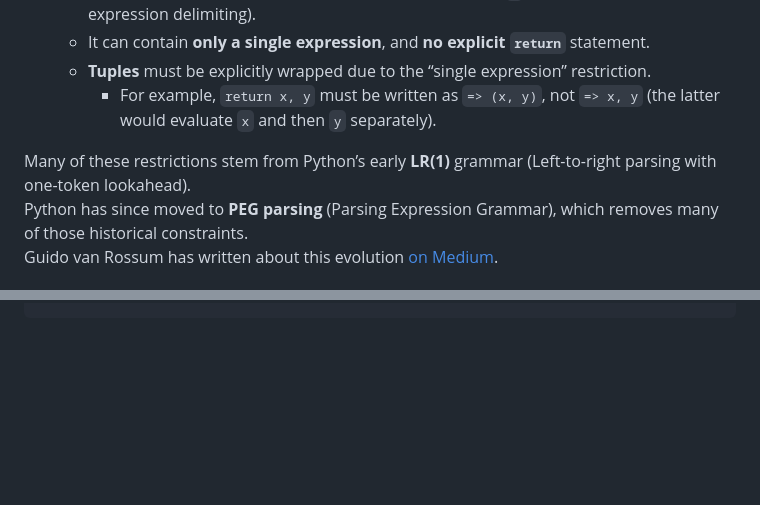
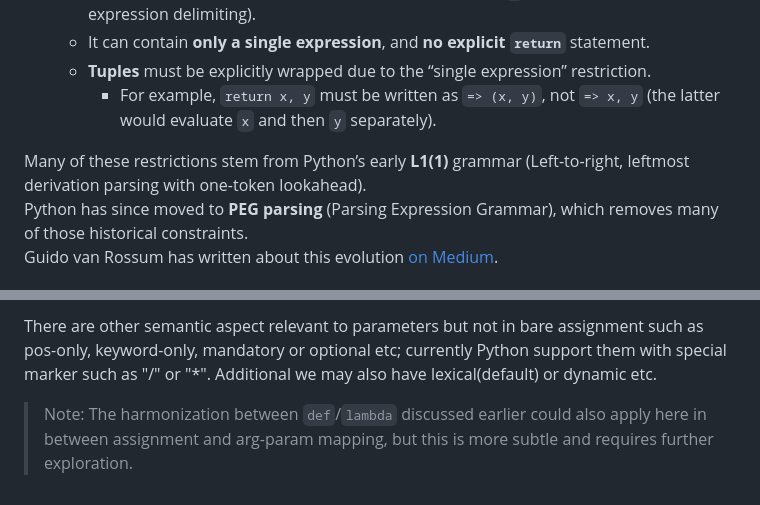
Before and after one commit to durgadatta/nomi, a Markdown page: documentation/delta_on_python.md, 2 parts joined by grey strips. GitHub-like rendering; blank space fills up the shorter version.

Commit message:
add notes about binding

```diff
--- a/documentation/delta_on_python.md
+++ b/documentation/delta_on_python.md
@@ -51,7 +51,7 @@ That said, there are concrete syntactic and semantic differences between Python
   * **Tuples** must be explicitly wrapped due to the “single expression” restriction.
     * For example, `return x, y` must be written as `=> (x, y)`, not `=> x, y` (the latter would evaluate `x` and then `y` separately).
 
-Many of these restrictions stem from Python’s early **LR(1)** grammar (Left-to-right parsing with one-token lookahead).
+Many of these restrictions stem from Python’s early **L1(1)** grammar (Left-to-right, leftmost derivation parsing with one-token lookahead).
 Python has since moved to **PEG parsing** (Parsing Expression Grammar), which removes many of those historical constraints.
 Guido van Rossum has written about this evolution [on Medium](https://medium.com/@gvanrossum_83706/peg-parsers-7ed72462f97c).
 
@@ -70,0 +142,4 @@ Nomi introduces a concise **arrow syntax** for function literals:
+There are other semantic aspect relevant to parameters but not in bare assignment such as pos-only, keyword-only, mandatory or optional etc; currently Python support them with special marker such as "/" or "*". Additional we may also have lexical(default) or dynamic etc.
+
+
+> Note: The harmonization between `def`/`lambda` discussed earlier could also apply here in between assignment and arg-param mapping, but this is more subtle and requires further exploration.
```
Also changed, not shown: other parts of documentation/delta_on_python.md (+71 -0 lines).
